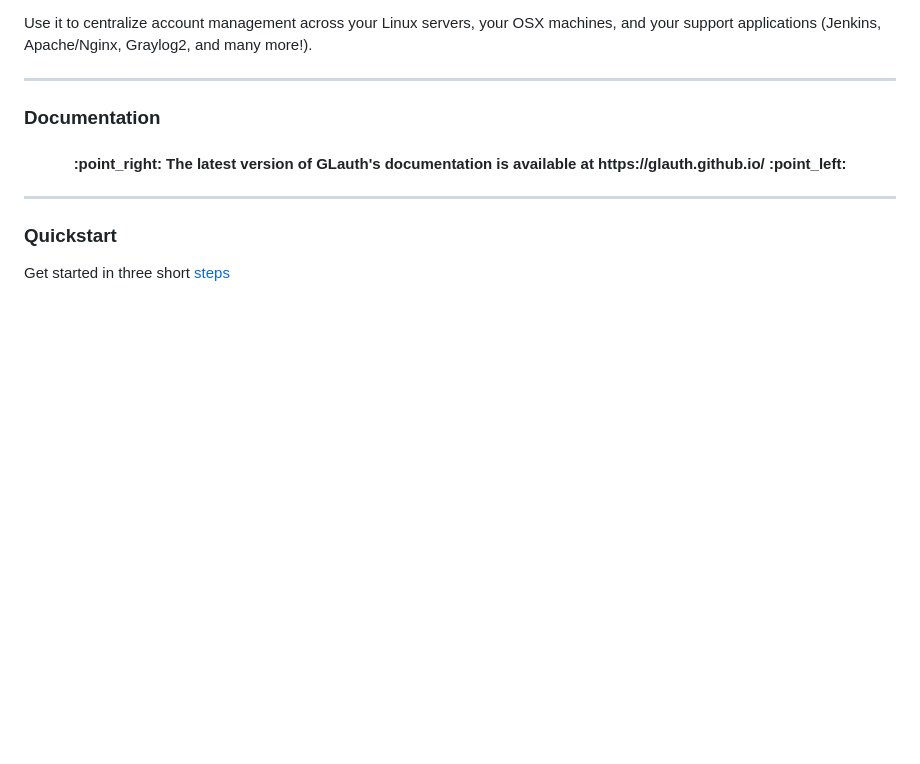
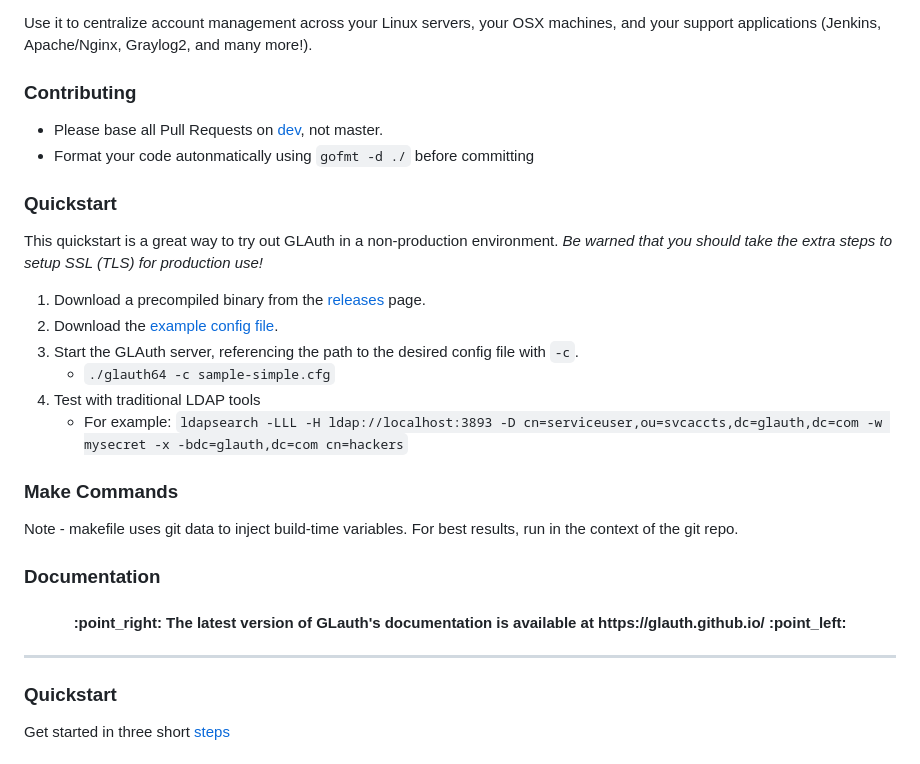
Before and after one commit to glauth/glauth, a Markdown page: README.md, the part around the change. Rendered like a GitHub page; blank space fills up the shorter version.

```diff
--- a/README.md
+++ b/README.md
@@ -19,7 +19,23 @@ Go-lang LDAP Authentication (GLAuth) is a secure, easy-to-use, LDAP server w/ co
 
 Use it to centralize account management across your Linux servers, your OSX machines, and your support applications (Jenkins, Apache/Nginx, Graylog2, and many more!).
 
-<hr>
+### Contributing
+- Please base all Pull Requests on [dev](https://github.com/glauth/glauth/tree/dev), not master.
+- Format your code autonmatically using `gofmt -d ./` before committing
+
+### Quickstart
+This quickstart is a great way to try out GLAuth in a non-production environment.  *Be warned that you should take the extra steps to setup SSL (TLS) for production use!*
+
+1. Download a precompiled binary from the [releases](https://github.com/glauth/glauth/releases) page.
+2. Download the [example config file](https://github.com/glauth/glauth/blob/master/v2/sample-simple.cfg).
+3. Start the GLAuth server, referencing the path to the desired config file with `-c`.
+   - `./glauth64 -c sample-simple.cfg`
+4. Test with traditional LDAP tools
+   - For example: `ldapsearch -LLL -H ldap://localhost:3893 -D cn=serviceuser,ou=svcaccts,dc=glauth,dc=com -w mysecret -x -bdc=glauth,dc=com cn=hackers`
+
+### Make Commands
+
+Note - makefile uses git data to inject build-time variables. For best results, run in the context of the git repo.
 
 ### Documentation
 
```
